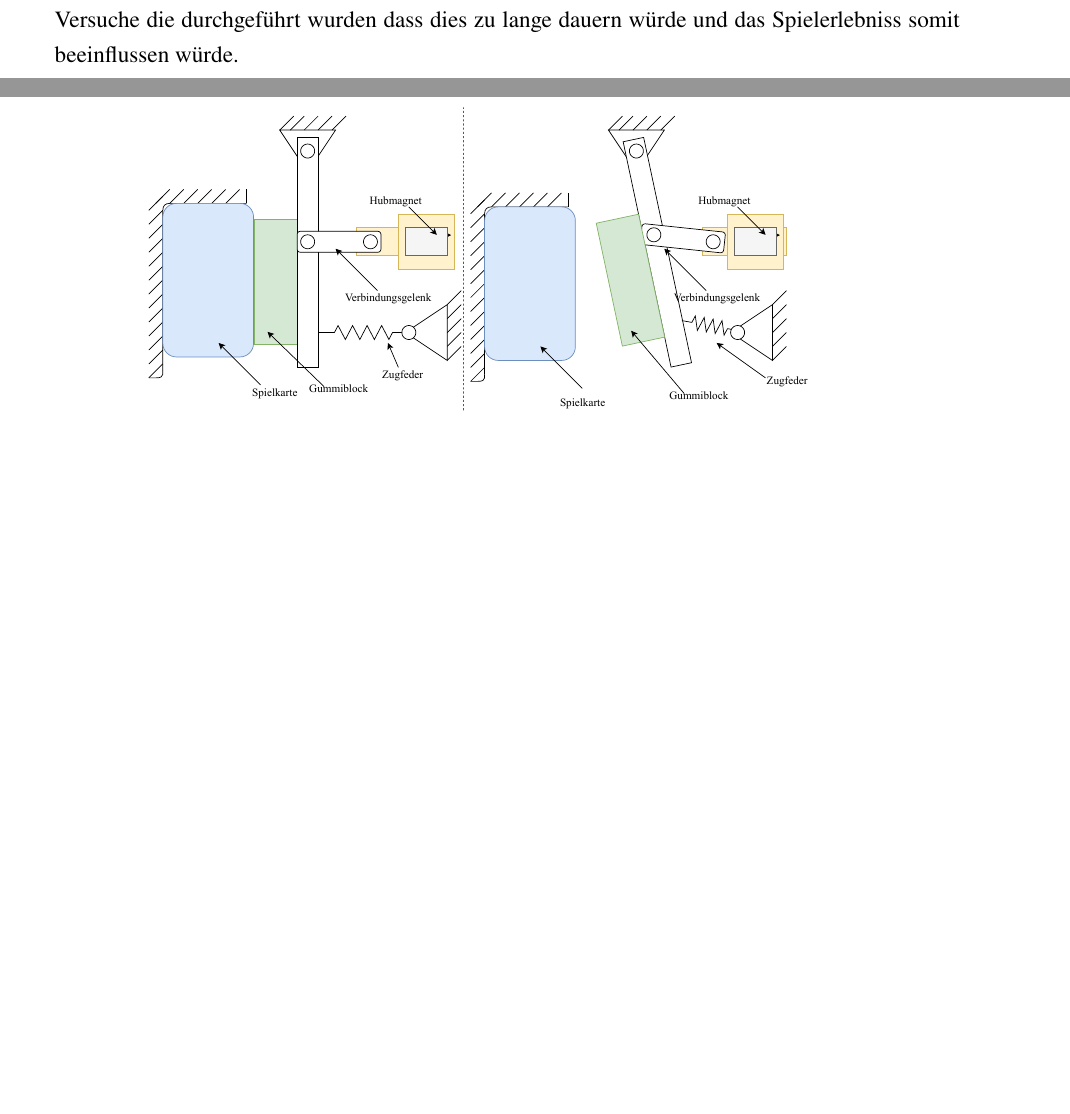
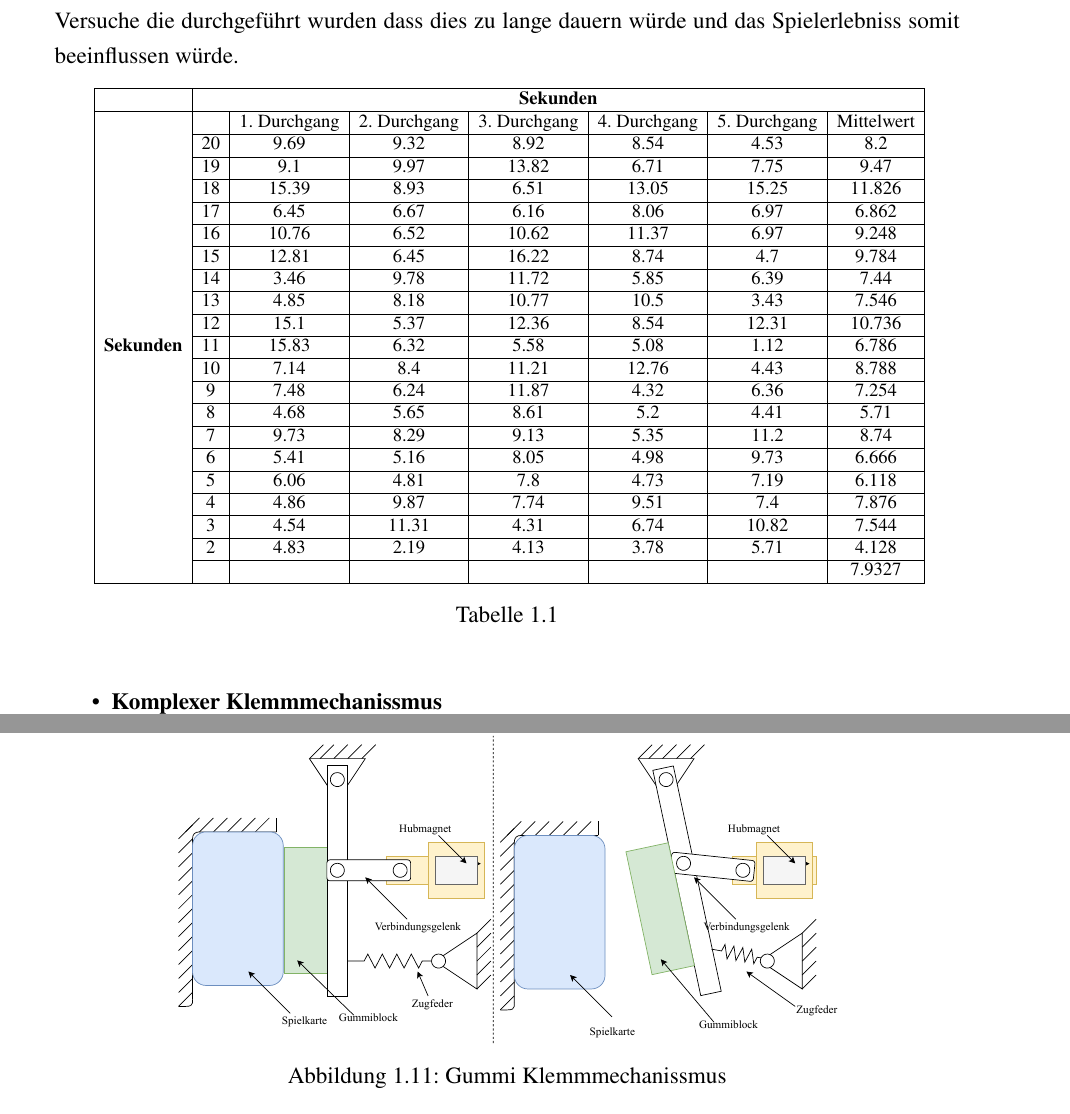
Before and after one commit to avollmaier/ReShuffled, a LaTeX book (mainDocumentation/main.tex, which reads mainDocumentation/modules/mech.tex): two parts of pages 25 and 26 of 69 before the commit and two parts of pages 25 and 27 of 69 after it, joined at a grey line, cut so that both start at the same text, the shorter picture padded with empty space. Compiled offline with pdfLaTeX.

Commit message:
changed Separation der Karten

```diff
--- a/mainDocumentation/modules/mech.tex
+++ b/mainDocumentation/modules/mech.tex
@@ -276,6 +276,39 @@ Die billigste und primitivste Möglichkeit die Karten zu separieren wäre abzuwa
 von der eigentlich angesaugten Karte getrennt haben. Jedoch zeigten Versuche die durchgeführt wurden dass dies zu lange
 dauern würde und das Spielerlebniss somit beeinflussen würde.
 
+% Please add the following required packages to your document preamble:
+% \usepackage{multirow}
+\begin{table}[h]
+    \centering
+\scalebox{0.8}{
+    \begin{tabular}{|c|c|c|c|c|c|c|c|}
+        \hline
+        \textbf{}                           & \multicolumn{7}{c|}{\textbf{Sekunden}}                                                     \\ \hline
+        \multirow{21}{*}{\textbf{Sekunden}} &    & 1. Durchgang & 2. Durchgang & 3. Durchgang & 4. Durchgang & 5. Durchgang & Mittelwert \\ \cline{2-8}
+        & 20 & 9.69         & 9.32         & 8.92         & 8.54         & 4.53         & 8.2        \\ \cline{2-8}
+        & 19 & 9.1          & 9.97         & 13.82        & 6.71         & 7.75         & 9.47       \\ \cline{2-8}
+        & 18 & 15.39        & 8.93         & 6.51         & 13.05        & 15.25        & 11.826     \\ \cline{2-8}
+        & 17 & 6.45         & 6.67         & 6.16         & 8.06         & 6.97         & 6.862      \\ \cline{2-8}
+        & 16 & 10.76        & 6.52         & 10.62        & 11.37        & 6.97         & 9.248      \\ \cline{2-8}
+        & 15 & 12.81        & 6.45         & 16.22        & 8.74         & 4.7          & 9.784      \\ \cline{2-8}
+        & 14 & 3.46         & 9.78         & 11.72        & 5.85         & 6.39         & 7.44       \\ \cline{2-8}
+        & 13 & 4.85         & 8.18         & 10.77        & 10.5         & 3.43         & 7.546      \\ \cline{2-8}
+        & 12 & 15.1         & 5.37         & 12.36        & 8.54         & 12.31        & 10.736     \\ \cline{2-8}
+        & 11 & 15.83        & 6.32         & 5.58         & 5.08         & 1.12         & 6.786      \\ \cline{2-8}
+        & 10 & 7.14         & 8.4          & 11.21        & 12.76        & 4.43         & 8.788      \\ \cline{2-8}
+        & 9  & 7.48         & 6.24         & 11.87        & 4.32         & 6.36         & 7.254      \\ \cline{2-8}
+        & 8  & 4.68         & 5.65         & 8.61         & 5.2          & 4.41         & 5.71       \\ \cline{2-8}
+        & 7  & 9.73         & 8.29         & 9.13         & 5.35         & 11.2         & 8.74       \\ \cline{2-8}
+        & 6  & 5.41         & 5.16         & 8.05         & 4.98         & 9.73         & 6.666      \\ \cline{2-8}
+        & 5  & 6.06         & 4.81         & 7.8          & 4.73         & 7.19         & 6.118      \\ \cline{2-8}
+        & 4  & 4.86         & 9.87         & 7.74         & 9.51         & 7.4          & 7.876      \\ \cline{2-8}
+        & 3  & 4.54         & 11.31        & 4.31         & 6.74         & 10.82        & 7.544      \\ \cline{2-8}
+        & 2  & 4.83         & 2.19         & 4.13         & 3.78         & 5.71         & 4.128      \\ \cline{2-8}
+        &    &              &              &              &              &              & 7.9327     \\ \hline
+    \end{tabular}}
+    \caption{}
+    \label{tab:my-table}
+\end{table}
 
 \begin{figure}[h]
     \centering
```
